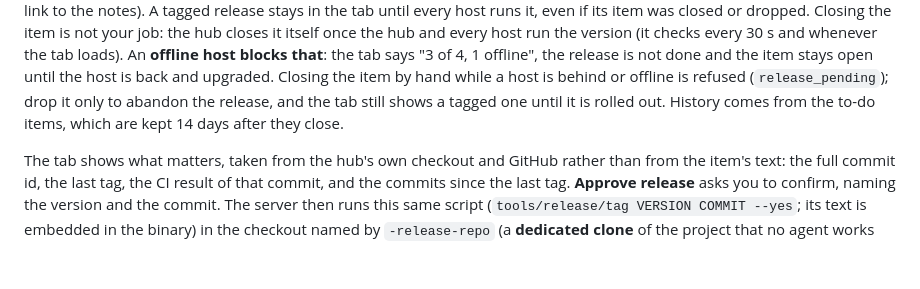
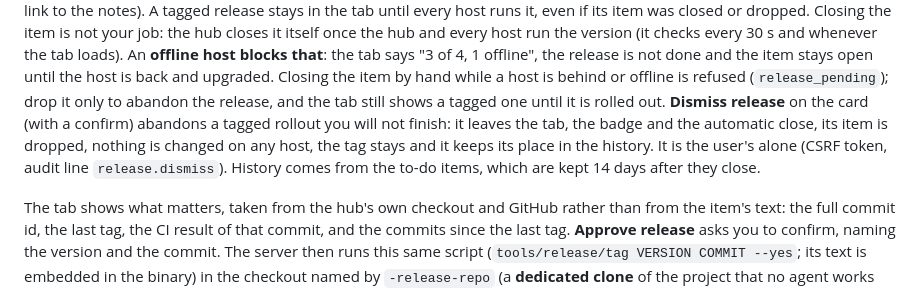
Before and after one commit to jhjaggars/comebye, a Markdown page: docs/releasing.md, the part around the change. Drawn GitHub-style; blank space fills up the shorter version.

```diff
--- a/docs/releasing.md
+++ b/docs/releasing.md
@@ -48,6 +48,7 @@ blocks that**: the tab says "3 of 4, 1 offline", the release is not done and the
 item stays open until the host is back and upgraded. Closing the item by hand
 while a host is behind or offline is refused (`release_pending`); drop it only to
 abandon the release, and the tab still shows a tagged one until it is rolled out.
+**Dismiss release** on the card (with a confirm) abandons a tagged rollout you will not finish: it leaves the tab, the badge and the automatic close, its item is dropped, nothing is changed on any host, the tag stays and it keeps its place in the history. It is the user's alone (CSRF token, audit line `release.dismiss`).
 History comes from the to-do items, which are kept 14 days after they close.
 
 The tab shows what matters, taken from the hub's own
```
Also changed, not shown: docs/api.md (+1 -0 lines), internal/playbook/playbook.md (+2 -1 lines).
